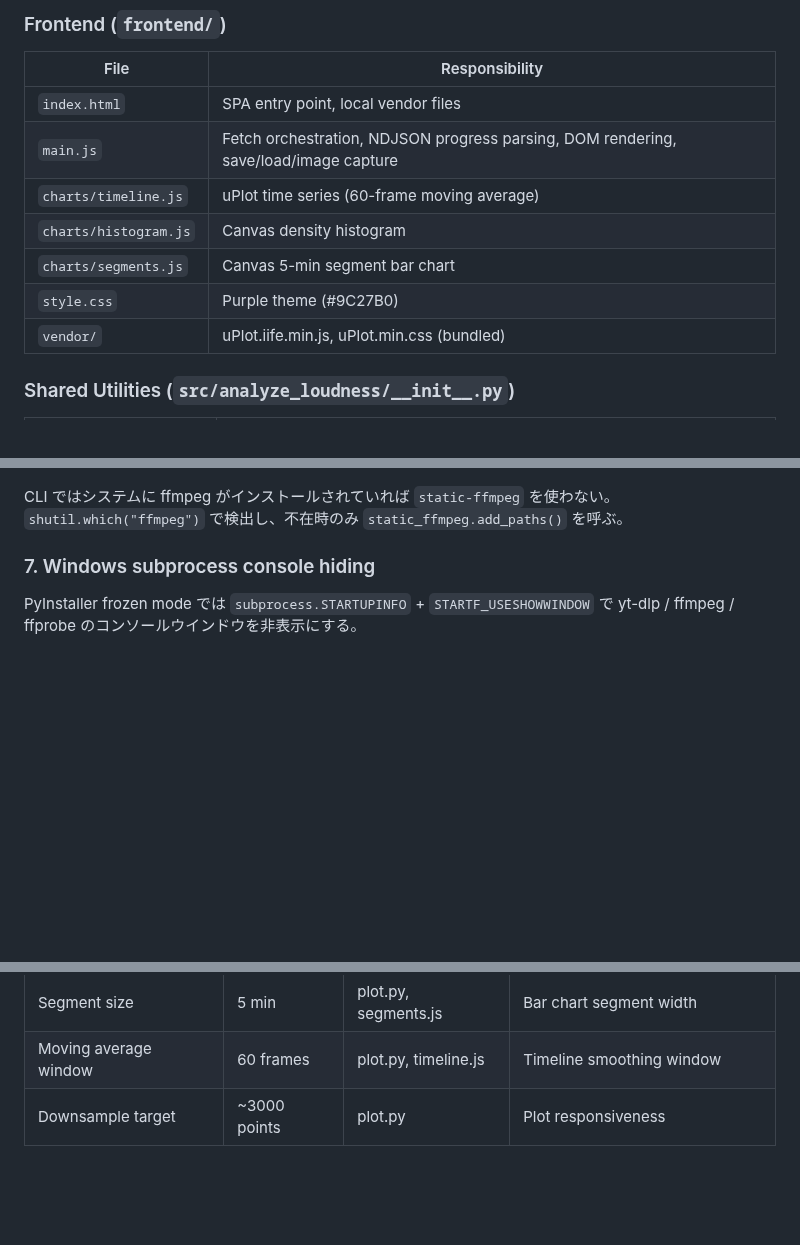
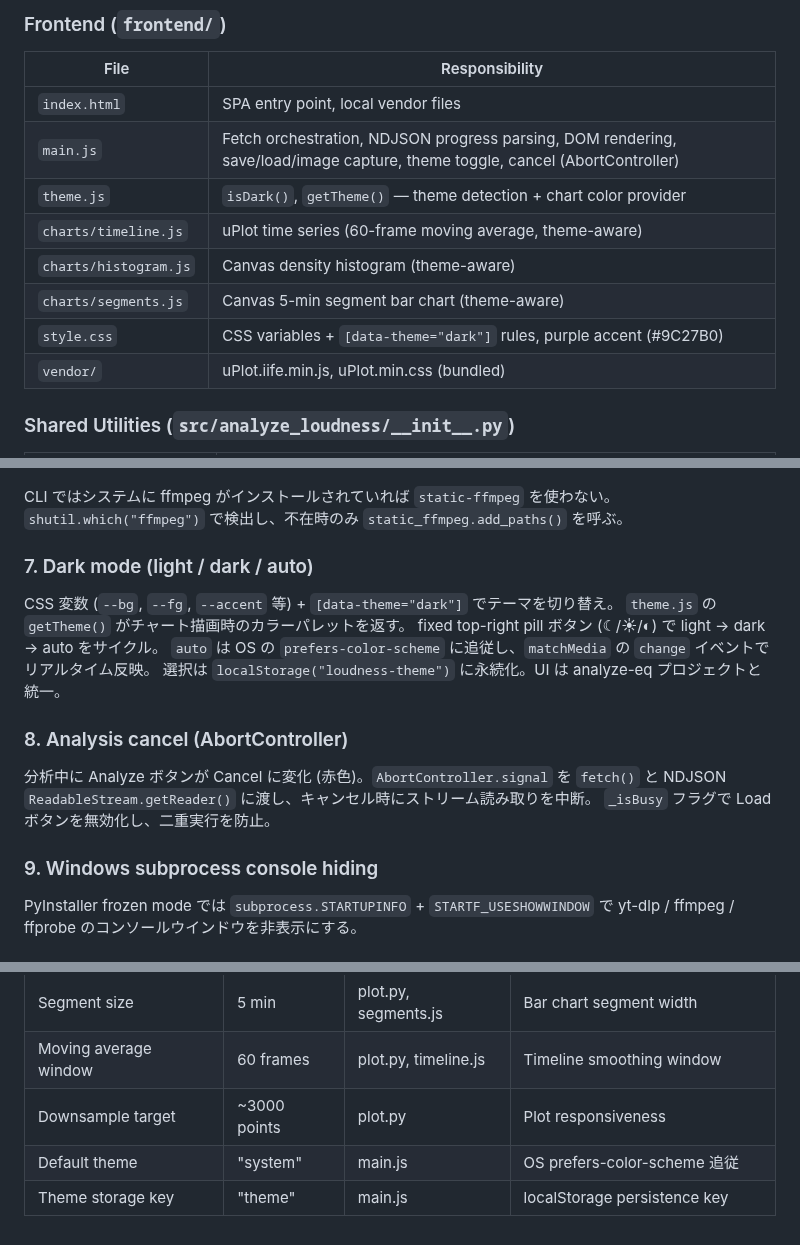
Before and after one commit to semnil/analyze-loudness, a Markdown page: docs/architecture.md, 3 parts joined by grey strips. Rendered like a GitHub page; blank space fills up the shorter version.

```diff
--- a/docs/architecture.md
+++ b/docs/architecture.md
@@ -47,11 +47,12 @@ graph LR
 | File | Responsibility |
 |------|---------------|
 | `index.html` | SPA entry point, local vendor files |
-| `main.js` | Fetch orchestration, NDJSON progress parsing, DOM rendering, save/load/image capture |
-| `charts/timeline.js` | uPlot time series (60-frame moving average) |
-| `charts/histogram.js` | Canvas density histogram |
-| `charts/segments.js` | Canvas 5-min segment bar chart |
-| `style.css` | Purple theme (#9C27B0) |
+| `main.js` | Fetch orchestration, NDJSON progress parsing, DOM rendering, save/load/image capture, theme toggle, cancel (AbortController) |
+| `theme.js` | `isDark()`, `getTheme()` — theme detection + chart color provider |
+| `charts/timeline.js` | uPlot time series (60-frame moving average, theme-aware) |
+| `charts/histogram.js` | Canvas density histogram (theme-aware) |
+| `charts/segments.js` | Canvas 5-min segment bar chart (theme-aware) |
+| `style.css` | CSS variables + `[data-theme="dark"]` rules, purple accent (#9C27B0) |
 | `vendor/` | uPlot.iife.min.js, uPlot.min.css (bundled) |
 
 ### Shared Utilities (`src/analyze_loudness/__init__.py`)
@@ -136,7 +137,21 @@ ebur128 分析時に直接切り出し。
 CLI ではシステムに ffmpeg がインストールされていれば `static-ffmpeg` を使わない。
 `shutil.which("ffmpeg")` で検出し、不在時のみ `static_ffmpeg.add_paths()` を呼ぶ。
 
-### 7. Windows subprocess console hiding
+### 7. Dark mode (light / dark / auto)
+
+CSS 変数 (`--bg`, `--fg`, `--accent` 等) + `[data-theme="dark"]` でテーマを切り替え。
+`theme.js` の `getTheme()` がチャート描画時のカラーパレットを返す。
+fixed top-right pill ボタン (☾/☀/◐) で light → dark → auto をサイクル。
+`auto` は OS の `prefers-color-scheme` に追従し、`matchMedia` の `change` イベントでリアルタイム反映。
+選択は `localStorage("loudness-theme")` に永続化。UI は analyze-eq プロジェクトと統一。
+
+### 8. Analysis cancel (AbortController)
+
+分析中に Analyze ボタンが Cancel に変化 (赤色)。`AbortController.signal` を `fetch()` と
+NDJSON `ReadableStream.getReader()` に渡し、キャンセル時にストリーム読み取りを中断。
+`_isBusy` フラグで Load ボタンを無効化し、二重実行を防止。
+
+### 9. Windows subprocess console hiding
 
 PyInstaller frozen mode では `subprocess.STARTUPINFO` + `STARTF_USESHOWWINDOW` で
 yt-dlp / ffmpeg / ffprobe のコンソールウインドウを非表示にする。
@@ -182,3 +197,5 @@ Build pipeline:
 | Segment size | 5 min | plot.py, segments.js | Bar chart segment width |
 | Moving average window | 60 frames | plot.py, timeline.js | Timeline smoothing window |
 | Downsample target | ~3000 points | plot.py | Plot responsiveness |
+| Default theme | "system" | main.js | OS prefers-color-scheme 追従 |
+| Theme storage key | "theme" | main.js | localStorage persistence key |
```
Also changed, not shown: CLAUDE.md (+18 -5 lines), docs/security-audit.md (+17 -4 lines).
